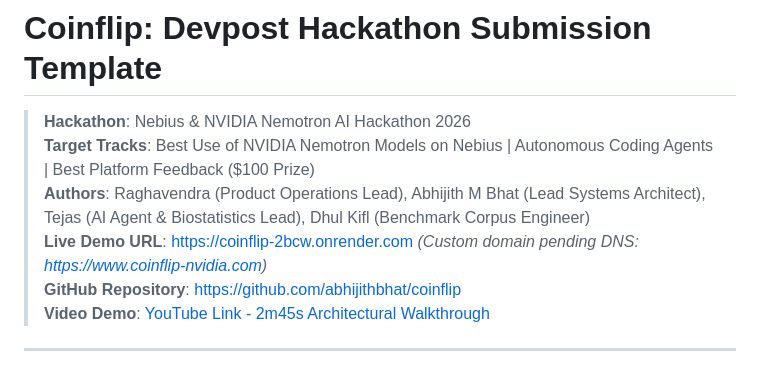
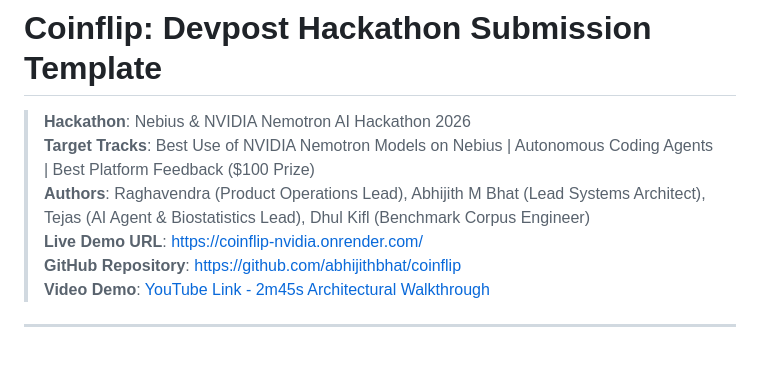
Before and after one commit to abhijithbhat/coinflip, a Markdown page: docs_and_demo/DEVPOST_SUBMISSION.md, the part around the change. GitHub-like rendering.

```diff
--- a/docs_and_demo/DEVPOST_SUBMISSION.md
+++ b/docs_and_demo/DEVPOST_SUBMISSION.md
@@ -3,7 +3,7 @@
 > **Hackathon**: Nebius & NVIDIA Nemotron AI Hackathon 2026
 > **Target Tracks**: Best Use of NVIDIA Nemotron Models on Nebius | Autonomous Coding Agents | Best Platform Feedback ($100 Prize)
 > **Authors**: Raghavendra (Product Operations Lead), Abhijith M Bhat (Lead Systems Architect), Tejas (AI Agent & Biostatistics Lead), Dhul Kifl (Benchmark Corpus Engineer)
-> **Live Demo URL**: [https://coinflip-2bcw.onrender.com](https://coinflip-2bcw.onrender.com) *(Custom domain pending DNS: https://www.coinflip-nvidia.com)*
+> **Live Demo URL**: [https://coinflip-nvidia.onrender.com/](https://coinflip-nvidia.onrender.com/)
 > **GitHub Repository**: [https://github.com/abhijithbhat/coinflip](https://github.com/abhijithbhat/coinflip)
 > **Video Demo**: [YouTube Link - 2m45s Architectural Walkthrough](https://youtu.be/coinflip-demo-2026)
 
```
Also changed, not shown: README.md (+4 -4 lines), docs_and_demo/VIDEO_SCRIPT.md (+2 -2 lines).
